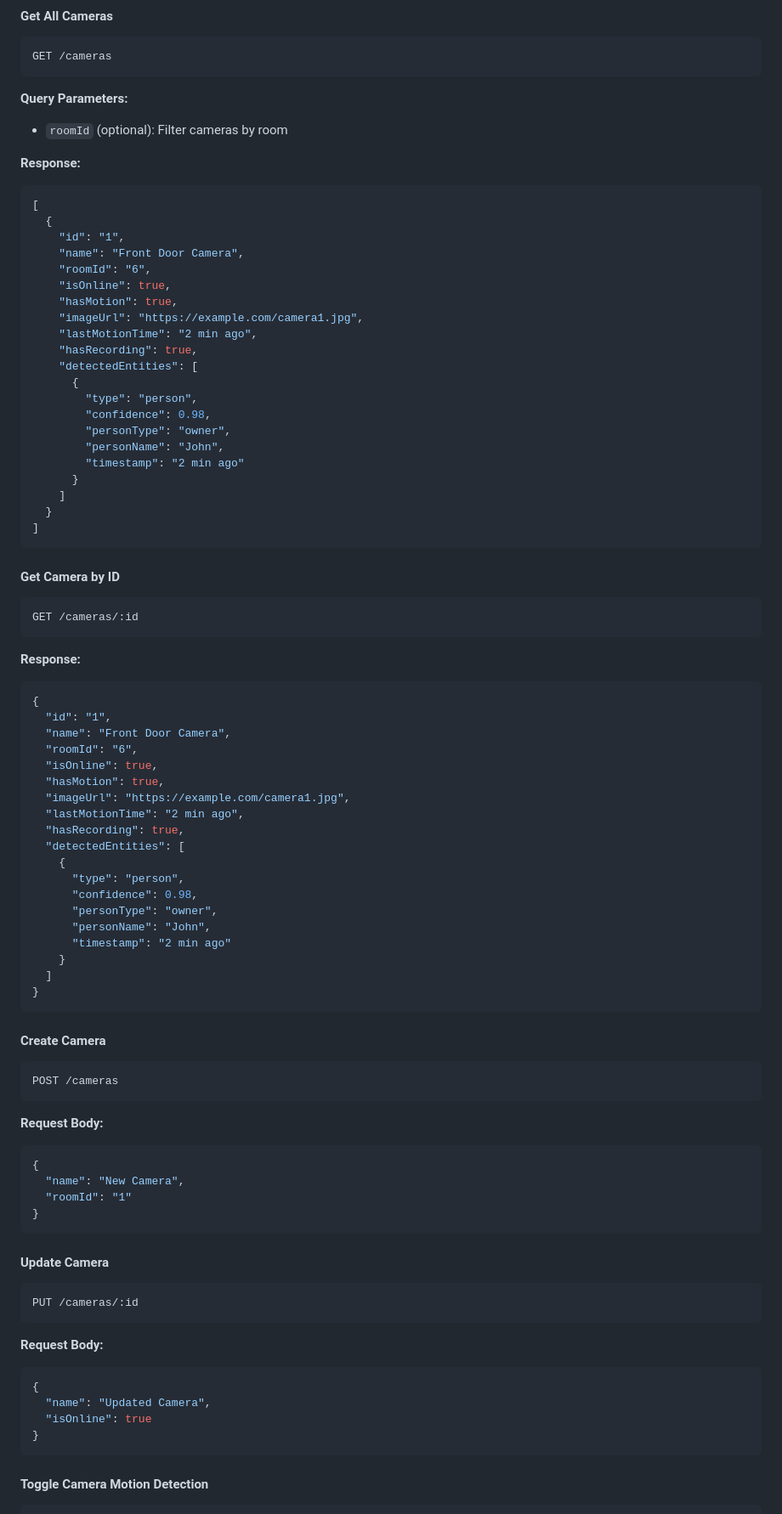
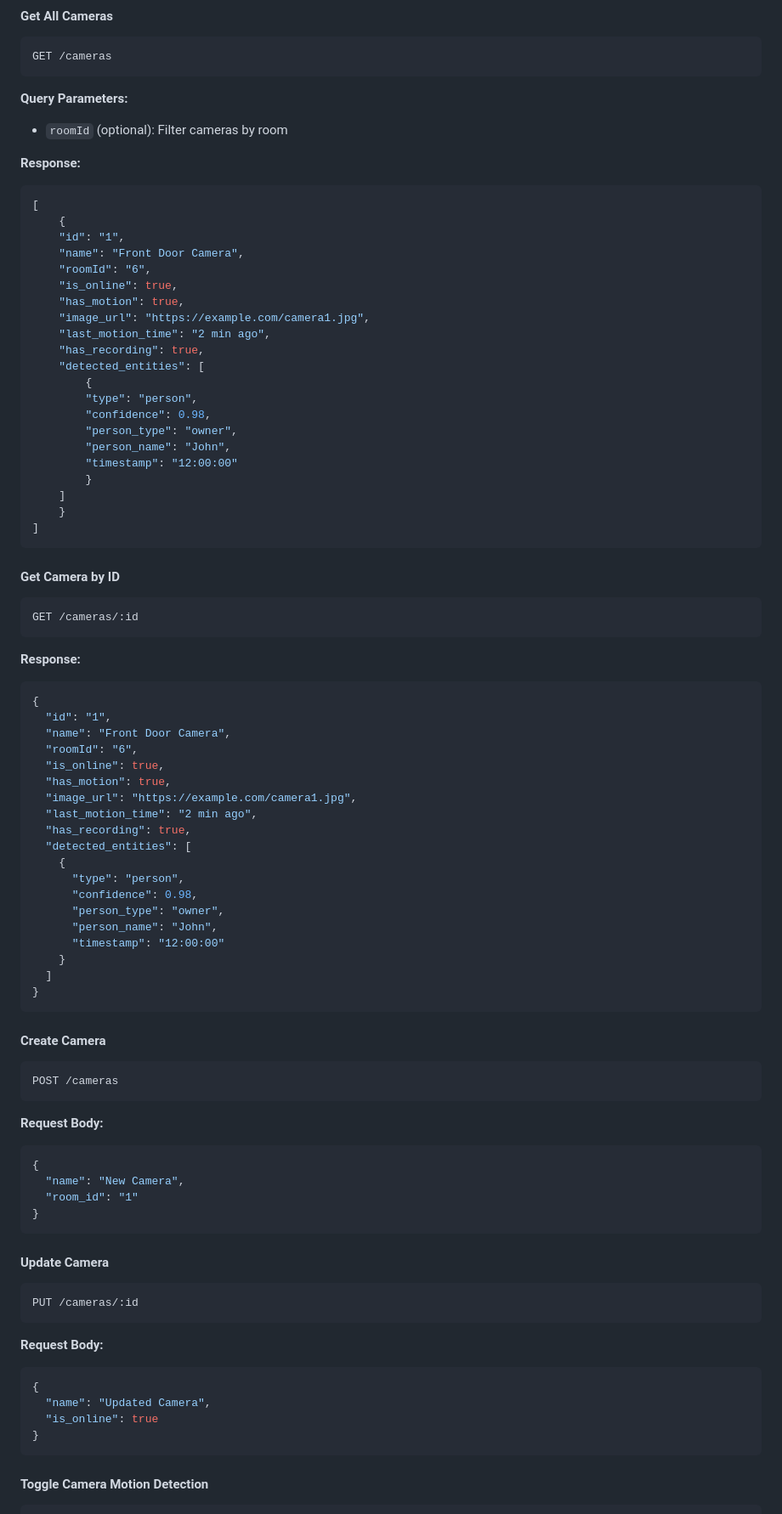
Before and after one commit to NhanHoThanh/smart-home-frontend, a Markdown page: API.md, the part around the change printed below. Shown: that part at 85% size. GitHub-like rendering.

````diff
--- a/API.md
+++ b/API.md
@@ -242,25 +213,25 @@ GET /cameras
 
 ```json
 [
-  {
+    {
     "id": "1",
     "name": "Front Door Camera",
     "roomId": "6",
-    "isOnline": true,
-    "hasMotion": true,
-    "imageUrl": "https://example.com/camera1.jpg",
-    "lastMotionTime": "2 min ago",
-    "hasRecording": true,
-    "detectedEntities": [
-      {
+    "is_online": true,
+    "has_motion": true,
+    "image_url": "https://example.com/camera1.jpg",
+    "last_motion_time": "2 min ago",
+    "has_recording": true,
+    "detected_entities": [
+        {
         "type": "person",
         "confidence": 0.98,
-        "personType": "owner",
-        "personName": "John",
-        "timestamp": "2 min ago"
-      }
+        "person_type": "owner",
+        "person_name": "John",
+        "timestamp": "12:00:00"
+        }
     ]
-  }
+    }
 ]
 ```
 
@@ -277,18 +248,18 @@ GET /cameras/:id
   "id": "1",
   "name": "Front Door Camera",
   "roomId": "6",
-  "isOnline": true,
-  "hasMotion": true,
-  "imageUrl": "https://example.com/camera1.jpg",
-  "lastMotionTime": "2 min ago",
-  "hasRecording": true,
-  "detectedEntities": [
+  "is_online": true,
+  "has_motion": true,
+  "image_url": "https://example.com/camera1.jpg",
+  "last_motion_time": "2 min ago",
+  "has_recording": true,
+  "detected_entities": [
     {
       "type": "person",
       "confidence": 0.98,
-      "personType": "owner",
-      "personName": "John",
-      "timestamp": "2 min ago"
+      "person_type": "owner",
+      "person_name": "John",
+      "timestamp": "12:00:00"
     }
   ]
 }
@@ -305,7 +276,7 @@ POST /cameras
 ```json
 {
   "name": "New Camera",
-  "roomId": "1"
+  "room_id": "1"
 }
 ```
 
@@ -320,7 +291,7 @@ PUT /cameras/:id
 ```json
 {
   "name": "Updated Camera",
-  "isOnline": true
+  "is_online": true
 }
 ```
 
````
Also changed, not shown: other parts of API.md (+36 -62 lines).
